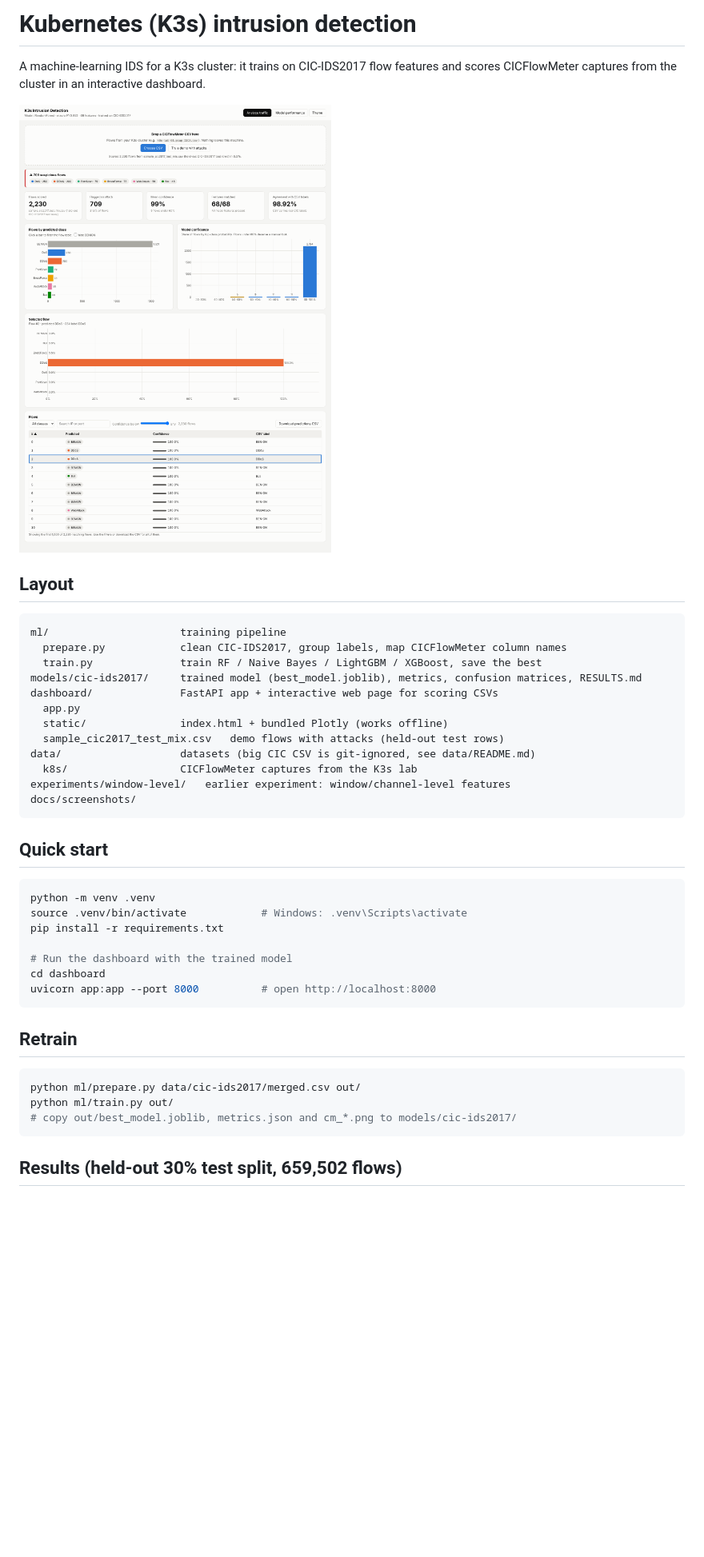
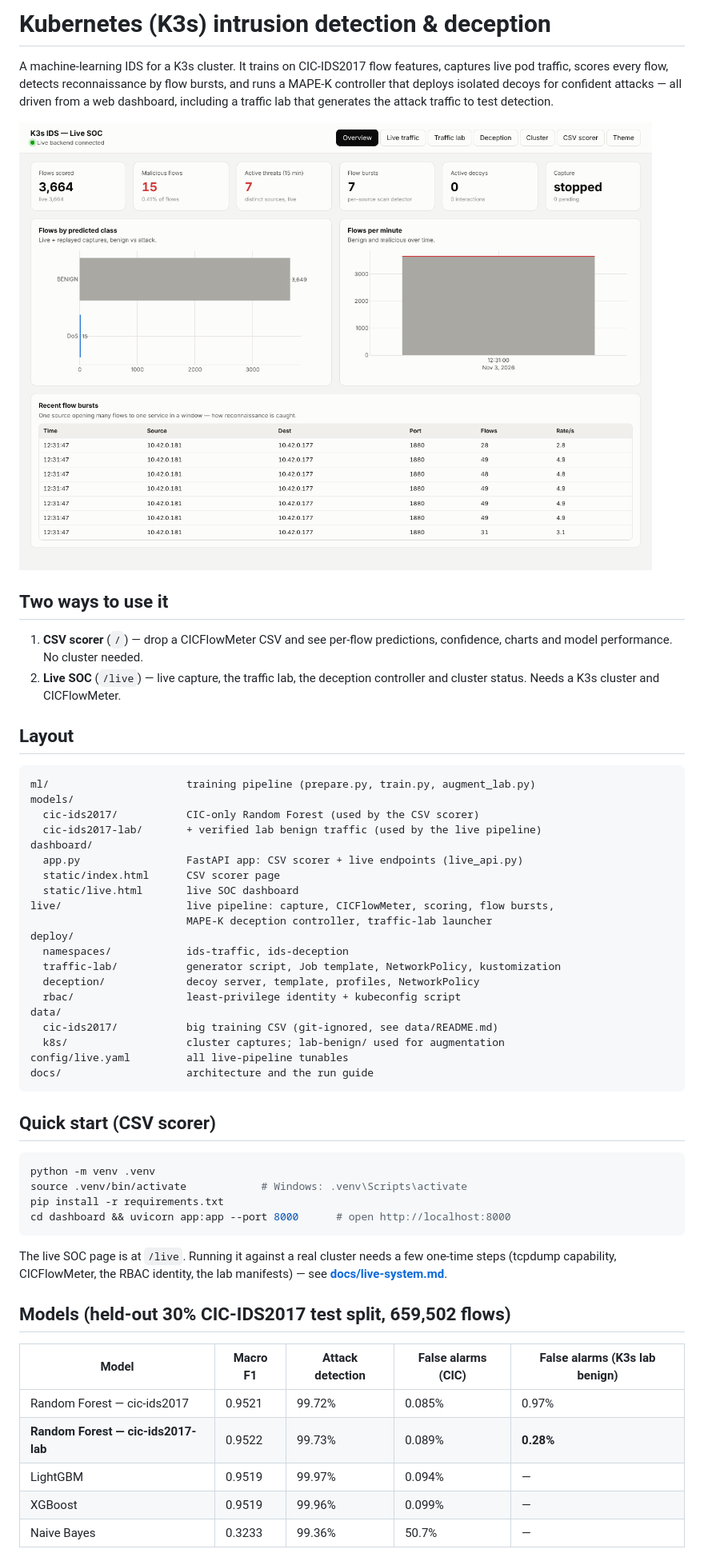
Before and after one commit to rithwik1407/kubernetes-mine, a Markdown page: README.md, the part around one of its changes. Shown at 80% size. Rendered like a GitHub page; pictures changed too: docs/screenshots/live_overview.png (added); blank space fills up the shorter version.

````diff
--- a/README.md
+++ b/README.md
@@ -1,45 +1,65 @@
-# Kubernetes (K3s) intrusion detection
+# Kubernetes (K3s) intrusion detection & deception
 
-A machine-learning IDS for a K3s cluster: it trains on CIC-IDS2017 flow features and scores CICFlowMeter captures from the cluster in an interactive dashboard.
+A machine-learning IDS for a K3s cluster. It trains on CIC-IDS2017 flow features,
+captures live pod traffic, scores every flow, detects reconnaissance by flow
+bursts, and runs a MAPE-K controller that deploys isolated decoys for confident
+attacks — all driven from a web dashboard, including a traffic lab that generates
+the attack traffic to test detection.
 
-![Dashboard](docs/screenshots/screenshot_demo.png)
+![Live SOC dashboard](docs/screenshots/live_overview.png)
+
+## Two ways to use it
+
+1. **CSV scorer** (`/`) — drop a CICFlowMeter CSV and see per-flow predictions,
+   confidence, charts and model performance. No cluster needed.
+2. **Live SOC** (`/live`) — live capture, the traffic lab, the deception
+   controller and cluster status. Needs a K3s cluster and CICFlowMeter.
 
 ## Layout
 
 ```
-ml/                     training pipeline
-  prepare.py            clean CIC-IDS2017, group labels, map CICFlowMeter column names
-  train.py              train RF / Naive Bayes / LightGBM / XGBoost, save the best
-models/cic-ids2017/     trained model (best_model.joblib), metrics, confusion matrices, RESULTS.md
-dashboard/              FastAPI app + interactive web page for scoring CSVs
-  app.py
-  static/               index.html + bundled Plotly (works offline)
-  sample_cic2017_test_mix.csv   demo flows with attacks (held-out test rows)
-data/                   datasets (big CIC CSV is git-ignored, see data/README.md)
-  k8s/                  CICFlowMeter captures from the K3s lab
-experiments/window-level/   earlier experiment: window/channel-level features
-docs/screenshots/
+ml/                      training pipeline (prepare.py, train.py, augment_lab.py)
+models/
+  cic-ids2017/           CIC-only Random Forest (used by the CSV scorer)
+  cic-ids2017-lab/       + verified lab benign traffic (used by the live pipeline)
+dashboard/
+  app.py                 FastAPI app: CSV scorer + live endpoints (live_api.py)
+  static/index.html      CSV scorer page
+  static/live.html       live SOC dashboard
+live/                    live pipeline: capture, CICFlowMeter, scoring, flow bursts,
+                         MAPE-K deception controller, traffic-lab launcher
+deploy/
+  namespaces/            ids-traffic, ids-deception
+  traffic-lab/           generator script, Job template, NetworkPolicy, kustomization
+  deception/             decoy server, template, profiles, NetworkPolicy
+  rbac/                  least-privilege identity + kubeconfig script
+data/
+  cic-ids2017/           big training CSV (git-ignored, see data/README.md)
+  k8s/                   cluster captures; lab-benign/ used for augmentation
+config/live.yaml         all live-pipeline tunables
+docs/                    architecture and the run guide
 ```
 
-## Quick start
+## Quick start (CSV scorer)
 
 ```bash
 python -m venv .venv
 source .venv/bin/activate            # Windows: .venv\Scripts\activate
 pip install -r requirements.txt
-
-# Run the dashboard with the trained model
-cd dashboard
-uvicorn app:app --port 8000          # open http://localhost:8000
+cd dashboard && uvicorn app:app --port 8000      # open http://localhost:8000
 ```
 
-## Retrain
+The live SOC page is at `/live`. Running it against a real cluster needs a few
+one-time steps (tcpdump capability, CICFlowMeter, the RBAC identity, the lab
+manifests) — see **[docs/live-system.md](docs/live-system.md)**.
 
-```bash
-python ml/prepare.py data/cic-ids2017/merged.csv out/
-python ml/train.py out/
-# copy out/best_model.joblib, metrics.json and cm_*.png to models/cic-ids2017/
-```
+## Models (held-out 30% CIC-IDS2017 test split, 659,502 flows)
 
-## Results (held-out 30% test split, 659,502 flows)
+| Model | Macro F1 | Attack detection | False alarms (CIC) | False alarms (K3s lab benign) |
+|---|---|---|---|---|
+| Random Forest — cic-ids2017 | 0.9521 | 99.72% | 0.085% | 0.97% |
+| **Random Forest — cic-ids2017-lab** | 0.9522 | 99.73% | 0.089% | **0.28%** |
+| LightGBM | 0.9519 | 99.97% | 0.094% | — |
+| XGBoost | 0.9519 | 99.96% | 0.099% | — |
+| Naive Bayes | 0.3233 | 99.36% | 50.7% | — |
 
````
Also changed, not shown: other parts of README.md (+22 -7 lines), docs/live-system.md (added, +124 -0 lines), docs/screenshots/live_deception.png (added), docs/screenshots/live_trafficlab.png (added).
